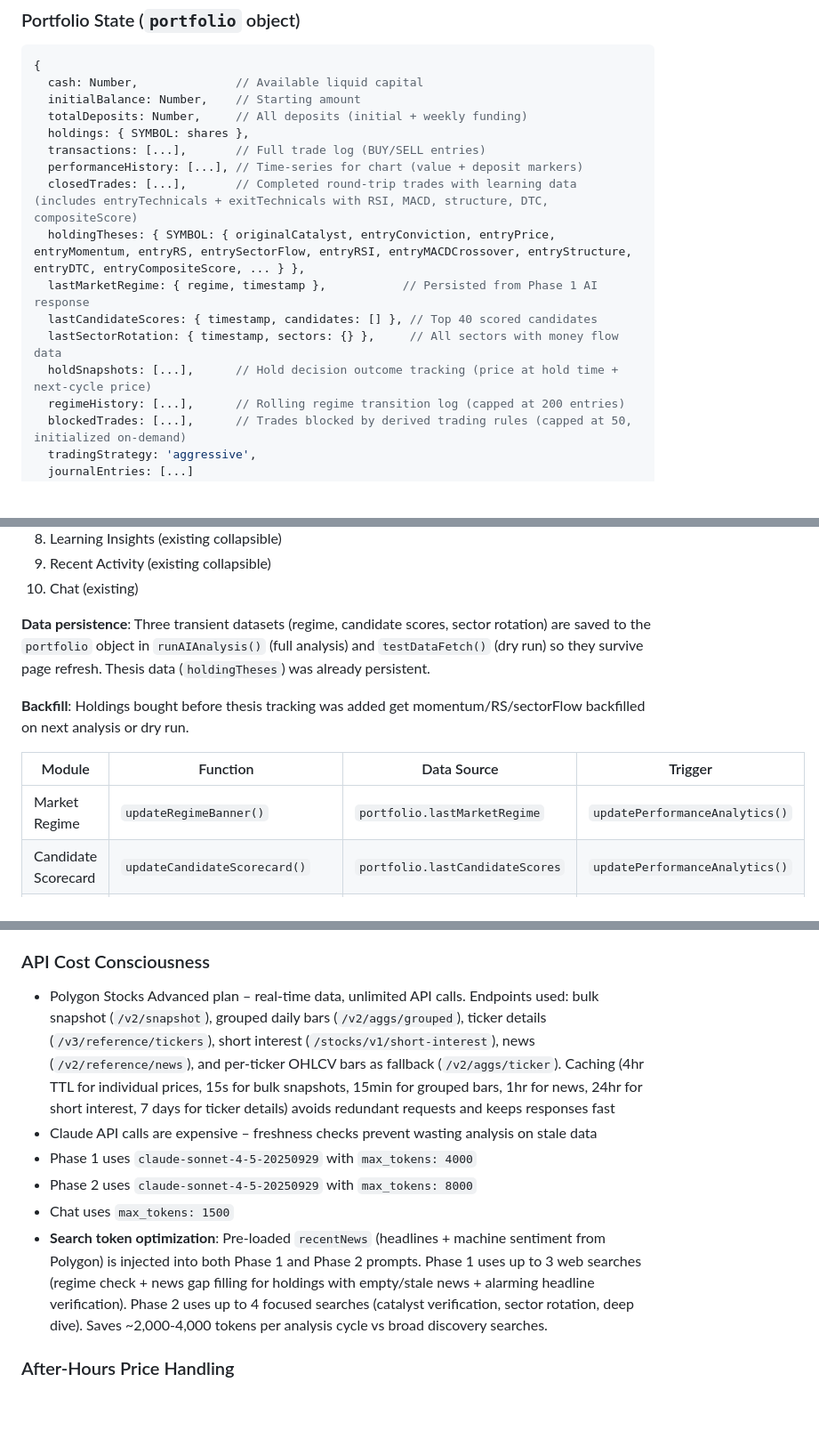
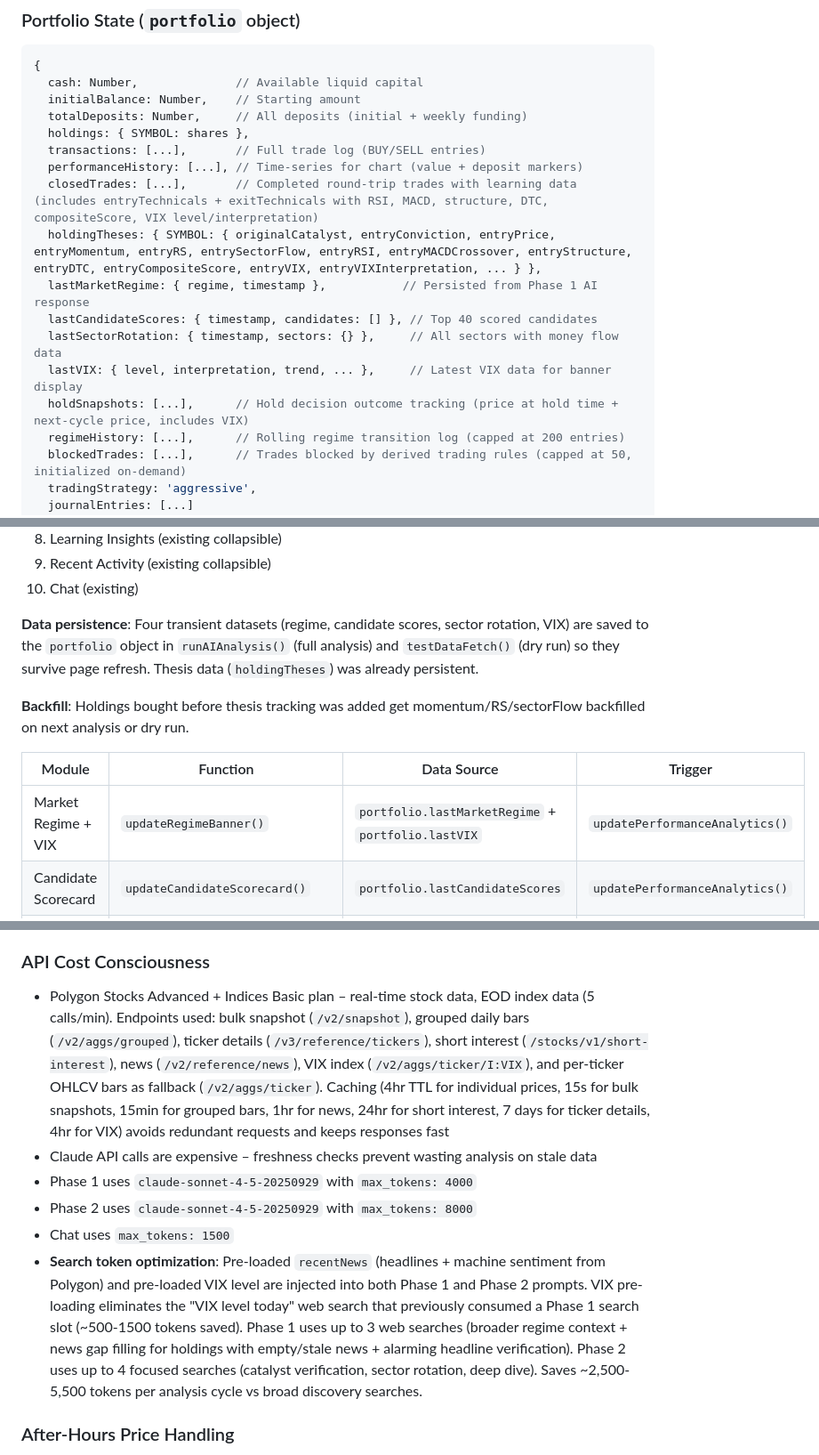
Before and after one commit to rdp06c/apex-trader, a Markdown page: CLAUDE.md, 3 parts joined by grey strips. Shown at 89% size. Drawn GitHub-style; blank space fills up the shorter version.

```diff
--- a/CLAUDE.md
+++ b/CLAUDE.md
@@ -90,12 +91,13 @@ Browser (index.html)
   holdings: { SYMBOL: shares },
   transactions: [...],       // Full trade log (BUY/SELL entries)
   performanceHistory: [...], // Time-series for chart (value + deposit markers)
-  closedTrades: [...],       // Completed round-trip trades with learning data (includes entryTechnicals + exitTechnicals with RSI, MACD, structure, DTC, compositeScore)
-  holdingTheses: { SYMBOL: { originalCatalyst, entryConviction, entryPrice, entryMomentum, entryRS, entrySectorFlow, entryRSI, entryMACDCrossover, entryStructure, entryDTC, entryCompositeScore, ... } },
+  closedTrades: [...],       // Completed round-trip trades with learning data (includes entryTechnicals + exitTechnicals with RSI, MACD, structure, DTC, compositeScore, VIX level/interpretation)
+  holdingTheses: { SYMBOL: { originalCatalyst, entryConviction, entryPrice, entryMomentum, entryRS, entrySectorFlow, entryRSI, entryMACDCrossover, entryStructure, entryDTC, entryCompositeScore, entryVIX, entryVIXInterpretation, ... } },
   lastMarketRegime: { regime, timestamp },           // Persisted from Phase 1 AI response
   lastCandidateScores: { timestamp, candidates: [] }, // Top 40 scored candidates
   lastSectorRotation: { timestamp, sectors: {} },     // All sectors with money flow data
-  holdSnapshots: [...],      // Hold decision outcome tracking (price at hold time + next-cycle price)
+  lastVIX: { level, interpretation, trend, ... },     // Latest VIX data for banner display
+  holdSnapshots: [...],      // Hold decision outcome tracking (price at hold time + next-cycle price, includes VIX)
   regimeHistory: [...],      // Rolling regime transition log (capped at 200 entries)
   blockedTrades: [...],      // Trades blocked by derived trading rules (capped at 50, initialized on-demand)
   tradingStrategy: 'aggressive',
@@ -150,13 +152,13 @@ Four modules provide visibility into APEX's analysis data and portfolio state. U
 9. Recent Activity (existing collapsible)
 10. Chat (existing)
 
-**Data persistence**: Three transient datasets (regime, candidate scores, sector rotation) are saved to the `portfolio` object in `runAIAnalysis()` (full analysis) and `testDataFetch()` (dry run) so they survive page refresh. Thesis data (`holdingTheses`) was already persistent.
+**Data persistence**: Four transient datasets (regime, candidate scores, sector rotation, VIX) are saved to the `portfolio` object in `runAIAnalysis()` (full analysis) and `testDataFetch()` (dry run) so they survive page refresh. Thesis data (`holdingTheses`) was already persistent.
 
 **Backfill**: Holdings bought before thesis tracking was added get momentum/RS/sectorFlow backfilled on next analysis or dry run.
 
 | Module | Function | Data Source | Trigger |
 |--------|----------|-------------|---------|
-| Market Regime | `updateRegimeBanner()` | `portfolio.lastMarketRegime` | `updatePerformanceAnalytics()` |
+| Market Regime + VIX | `updateRegimeBanner()` | `portfolio.lastMarketRegime` + `portfolio.lastVIX` | `updatePerformanceAnalytics()` |
 | Candidate Scorecard | `updateCandidateScorecard()` | `portfolio.lastCandidateScores` | `updatePerformanceAnalytics()` |
 | Sector Rotation | `updateSectorRotationHeatmap()` | `portfolio.lastSectorRotation` | `updatePerformanceAnalytics()` |
 
@@ -193,12 +195,12 @@ The build produces a single `index.html` file. This is intentional for portabili
 The Anthropic API is not called directly from the browser. All Claude API calls go through a Cloudflare Worker that injects the API key server-side. The `ANTHROPIC_API_URL` points to this worker. The worker injects `stream: true` into every request and pipes the SSE stream straight through to the browser — this keeps the connection alive and avoids Cloudflare's free-plan 100s timeout. On the client side, `fetchAnthropicStreaming()` reads the SSE events and reconstructs the same message object shape as the non-streaming API, so all downstream code (JSON parsing, text extraction) works unchanged.
 
 ### API Cost Consciousness
-- Polygon Stocks Advanced plan – real-time data, unlimited API calls. Endpoints used: bulk snapshot (`/v2/snapshot`), grouped daily bars (`/v2/aggs/grouped`), ticker details (`/v3/reference/tickers`), short interest (`/stocks/v1/short-interest`), news (`/v2/reference/news`), and per-ticker OHLCV bars as fallback (`/v2/aggs/ticker`). Caching (4hr TTL for individual prices, 15s for bulk snapshots, 15min for grouped bars, 1hr for news, 24hr for short interest, 7 days for ticker details) avoids redundant requests and keeps responses fast
+- Polygon Stocks Advanced + Indices Basic plan – real-time stock data, EOD index data (5 calls/min). Endpoints used: bulk snapshot (`/v2/snapshot`), grouped daily bars (`/v2/aggs/grouped`), ticker details (`/v3/reference/tickers`), short interest (`/stocks/v1/short-interest`), news (`/v2/reference/news`), VIX index (`/v2/aggs/ticker/I:VIX`), and per-ticker OHLCV bars as fallback (`/v2/aggs/ticker`). Caching (4hr TTL for individual prices, 15s for bulk snapshots, 15min for grouped bars, 1hr for news, 24hr for short interest, 7 days for ticker details, 4hr for VIX) avoids redundant requests and keeps responses fast
 - Claude API calls are expensive – freshness checks prevent wasting analysis on stale data
 - Phase 1 uses `claude-sonnet-4-5-20250929` with `max_tokens: 4000`
 - Phase 2 uses `claude-sonnet-4-5-20250929` with `max_tokens: 8000`
 - Chat uses `max_tokens: 1500`
-- **Search token optimization**: Pre-loaded `recentNews` (headlines + machine sentiment from Polygon) is injected into both Phase 1 and Phase 2 prompts. Phase 1 uses up to 3 web searches (regime check + news gap filling for holdings with empty/stale news + alarming headline verification). Phase 2 uses up to 4 focused searches (catalyst verification, sector rotation, deep dive). Saves ~2,000-4,000 tokens per analysis cycle vs broad discovery searches.
+- **Search token optimization**: Pre-loaded `recentNews` (headlines + machine sentiment from Polygon) and pre-loaded VIX level are injected into both Phase 1 and Phase 2 prompts. VIX pre-loading eliminates the "VIX level today" web search that previously consumed a Phase 1 search slot (~500-1500 tokens saved). Phase 1 uses up to 3 web searches (broader regime context + news gap filling for holdings with empty/stale news + alarming headline verification). Phase 2 uses up to 4 focused searches (catalyst verification, sector rotation, deep dive). Saves ~2,500-5,500 tokens per analysis cycle vs broad discovery searches.
 
 ### After-Hours Price Handling
 Polygon's `lastTrade.p` reflects extended-hours trading, which differs from the regular-session closing price most sites display. The `isMarketOpen()` helper checks Eastern Time (9:30 AM – 4:00 PM ET, weekdays). When market is closed, price priority is `day.c > lastTrade.p > day.l`; when open, it's `lastTrade.p > day.c > day.l`. Change calculations are also recomputed from scratch when market is closed (Polygon's pre-computed `todaysChange`/`todaysChangePerc` include extended-hours movement). This applies to both `fetchBulkSnapshot` and individual `getStockPrice` calls.
```
Also changed, not shown: other parts of CLAUDE.md (+8 -5 lines).
